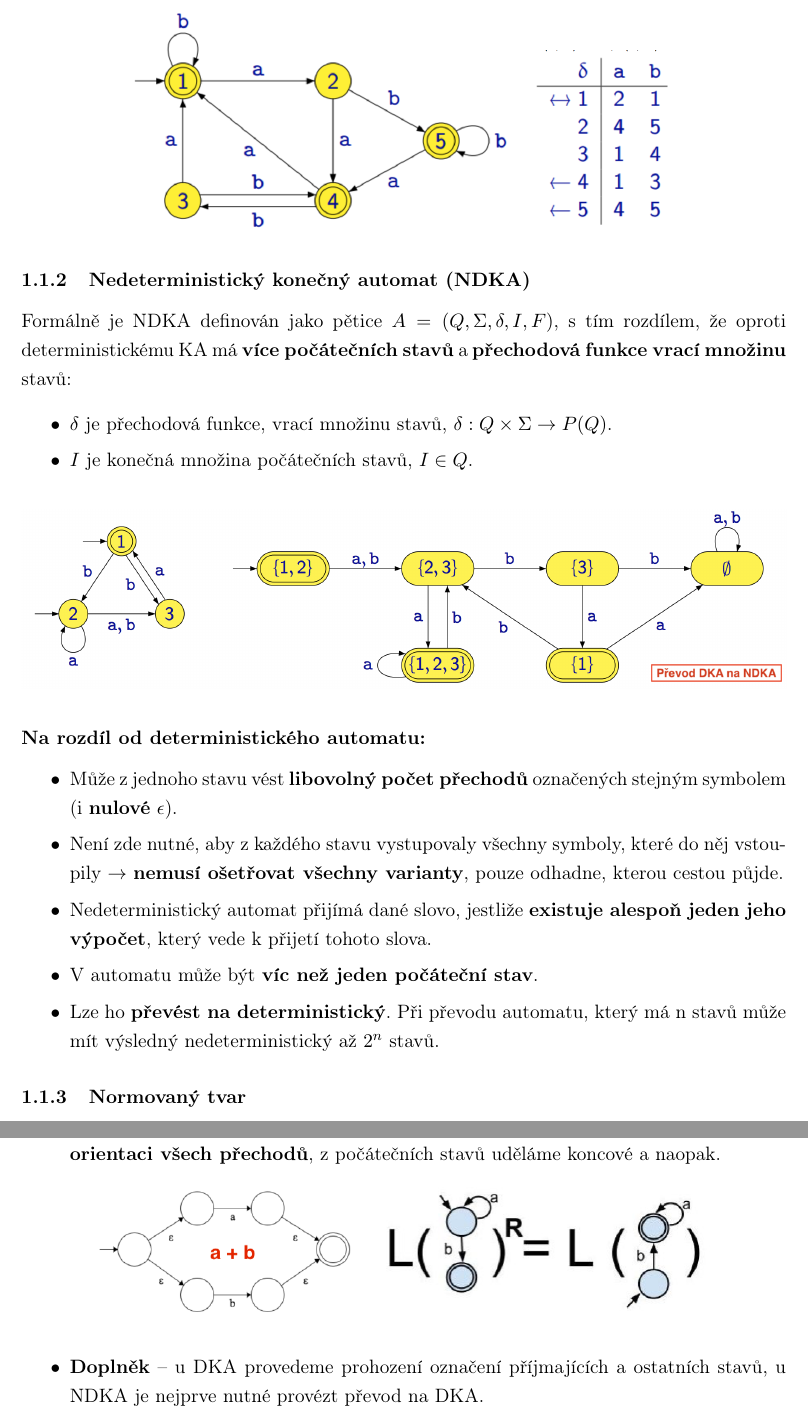
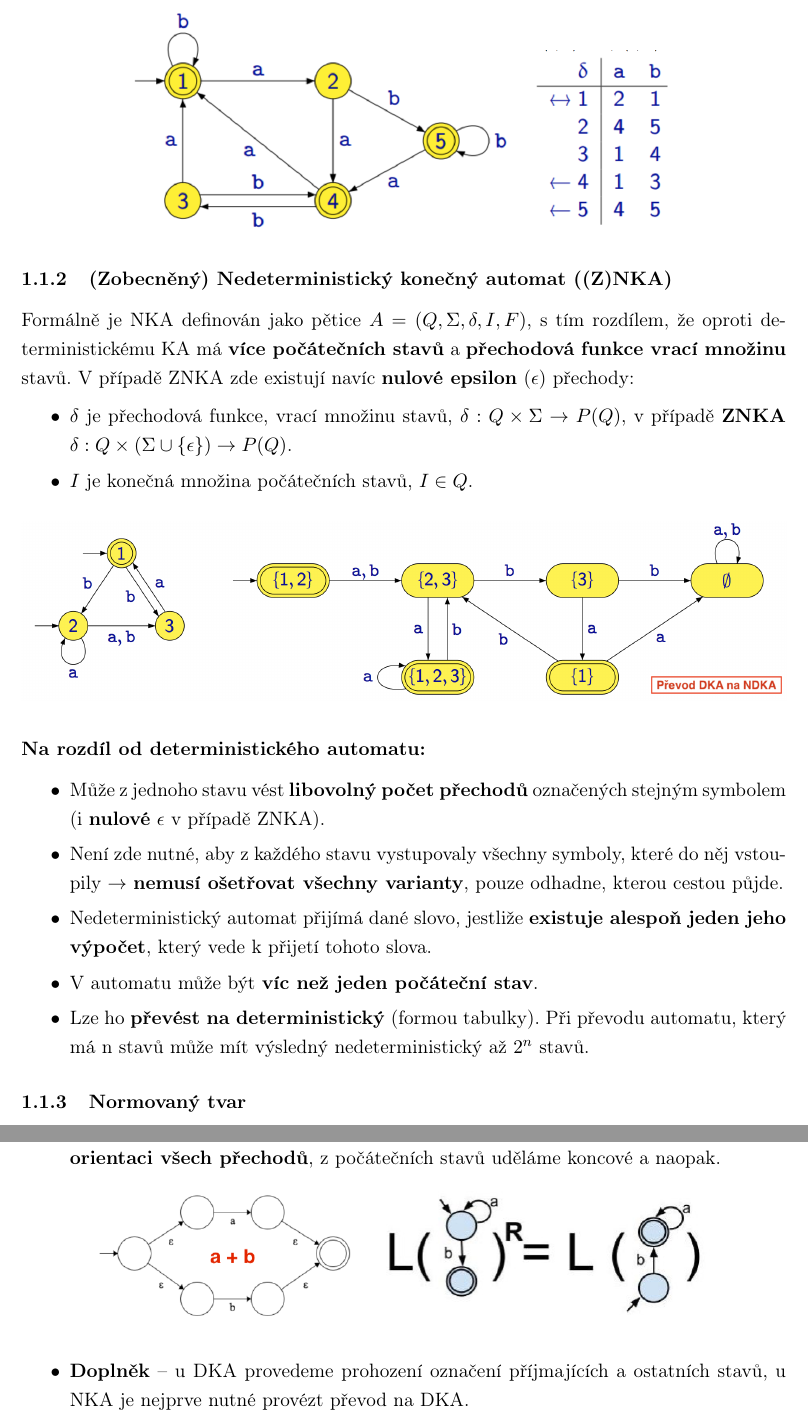
Before and after one commit to jsimck/vsb-ing-state-exam, a LaTeX document (1_it_mpzz/1_it_mpzz.tex, which reads 1_it_mpzz/includes/1.tex): two parts of pages 2 and 4 of 19, joined at a grey line, cut so that both start at the same text. Compiled offline with pdfLaTeX.

Commit message:
Opravy ZNKA

```diff
--- a/1_it_mpzz/includes/1.tex
+++ b/1_it_mpzz/includes/1.tex
@@ -30,10 +30,10 @@ Skládá se ze \textbf{stavů} a \textbf{přechodů}. Jeden ze stavů je označe
 	\includegraphics[width=0.2\textwidth]{assets/deter1}
 \end{figure}
 
-\subsubsection{Nedeterministický konečný automat (NDKA)}
-Formálně je NDKA definován jako pětice $A = (Q, \Sigma, \delta, I, F)$, s tím rozdílem, že oproti deterministickému KA má \textbf{více počátečních stavů} a \textbf{přechodová funkce vrací množinu} stavů:
+\subsubsection{(Zobecněný) Nedeterministický konečný automat ((Z)NKA)}
+Formálně je NKA definován jako pětice $A = (Q, \Sigma, \delta, I, F)$, s tím rozdílem, že oproti deterministickému KA má \textbf{více počátečních stavů} a \textbf{přechodová funkce vrací množinu} stavů. V případě ZNKA zde existují navíc \textbf{nulové epsilon} ($\epsilon$) přechody:
 \begin{itemize}
-	\item $\delta$ je přechodová funkce, vrací množinu stavů, $\delta: Q \times \Sigma \rightarrow P(Q)$.
+	\item $\delta$ je přechodová funkce, vrací množinu stavů, $\delta: Q \times \Sigma \rightarrow P(Q)$, v případě \textbf{ZNKA} $\delta: Q \times (\Sigma \cup \{\epsilon\}) \rightarrow P(Q)$.
 	\item $I$ je konečná množina počátečních stavů, $I \in Q$.
 \end{itemize}
 
@@ -44,11 +44,11 @@ Formálně je NDKA definován jako pětice $A = (Q, \Sigma, \delta, I, F)$, s t
 
 \subsubsection*{Na rozdíl od deterministického automatu:}
 \begin{itemize}
-	\item Může z jednoho stavu vést \textbf{libovolný počet přechodů} označených stejným symbolem (i \textbf{nulové} $\epsilon$).
+	\item Může z jednoho stavu vést \textbf{libovolný počet přechodů} označených stejným symbolem (i \textbf{nulové} $\epsilon$ v případě ZNKA).
 	\item Není zde nutné, aby z každého stavu vystupovaly všechny symboly, které do něj vstoupily $\rightarrow$ \textbf{nemusí ošetřovat všechny varianty}, pouze odhadne, kterou cestou půjde.
 	\item Nedeterministický automat přijímá dané slovo, jestliže \textbf{existuje alespoň jeden jeho výpočet}, který vede k přijetí tohoto slova.
 	\item V automatu může být \textbf{víc než jeden počáteční stav}.
-	\item Lze ho \textbf{převést na deterministický}. Při převodu automatu, který má n stavů může mít výsledný nedeterministický až $2^n$ stavů.
+	\item Lze ho \textbf{převést na deterministický} (formou tabulky). Při převodu automatu, který má n stavů může mít výsledný nedeterministický až $2^n$ stavů.
 \end{itemize}
 
 
@@ -111,5 +111,5 @@ Ve  všech případech je $\Sigma = \{0, 1\}$:
 		\centering
 		\includegraphics[width=0.8\textwidth]{assets/ka_zrcd}
 	\end{figure}
-	\item \textbf{Doplněk} -- u DKA provedeme prohození označení příjmajících a ostatních stavů, u NDKA je nejprve nutné provézt převod na DKA.
+	\item \textbf{Doplněk} -- u DKA provedeme prohození označení příjmajících a ostatních stavů, u NKA je nejprve nutné provézt převod na DKA.
 \end{itemize}
```
Also changed, not shown: 1_it_mpzz/1_it_mpzz.pdf, README.md, 1_it_mpzz/includes/1.tex (2 more changed lines).
